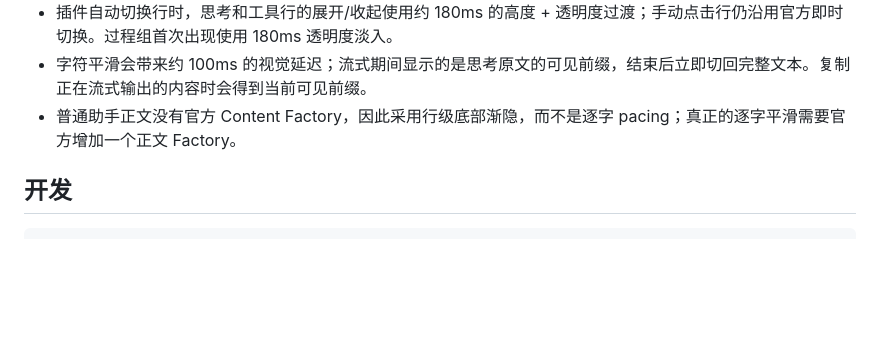
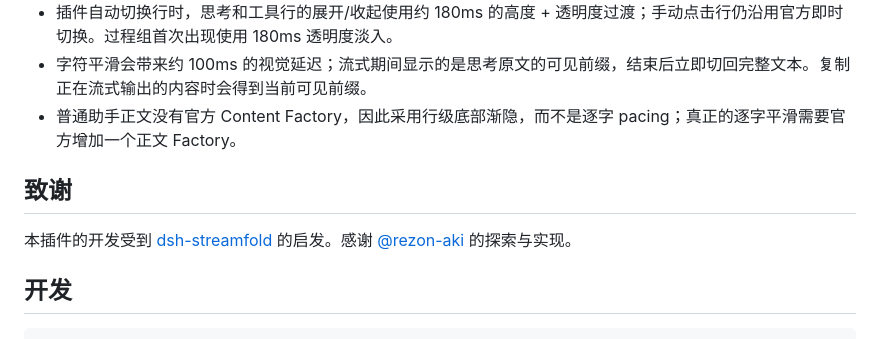
Before and after one commit to timho1047/dsh-stream-focus, a Markdown page: README.md, the part around the change. Rendered like a GitHub page; blank space fills up the shorter version.

````diff
--- a/README.md
+++ b/README.md
@@ -55,6 +55,10 @@ dsh plugin --profile web add dsh-stream-focus
 - 字符平滑会带来约 100ms 的视觉延迟；流式期间显示的是思考原文的可见前缀，结束后立即切回完整文本。复制正在流式输出的内容时会得到当前可见前缀。
 - 普通助手正文没有官方 Content Factory，因此采用行级底部渐隐，而不是逐字 pacing；真正的逐字平滑需要官方增加一个正文 Factory。
 
+## 致谢
+
+本插件的开发受到 [dsh-streamfold](https://github.com/rezon-aki/dsh-streamfold) 的启发。感谢 [@rezon-aki](https://github.com/rezon-aki) 的探索与实现。
+
 ## 开发
 
 ```bash
````
Also changed, not shown: README.en.md (+4 -0 lines).
